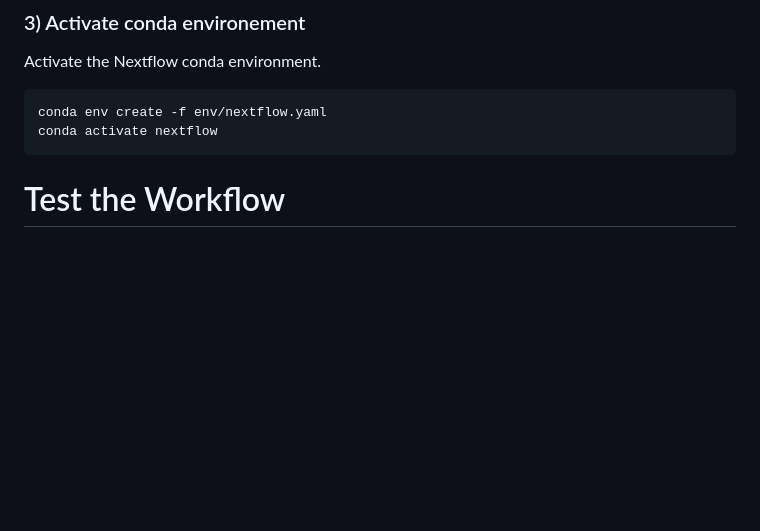
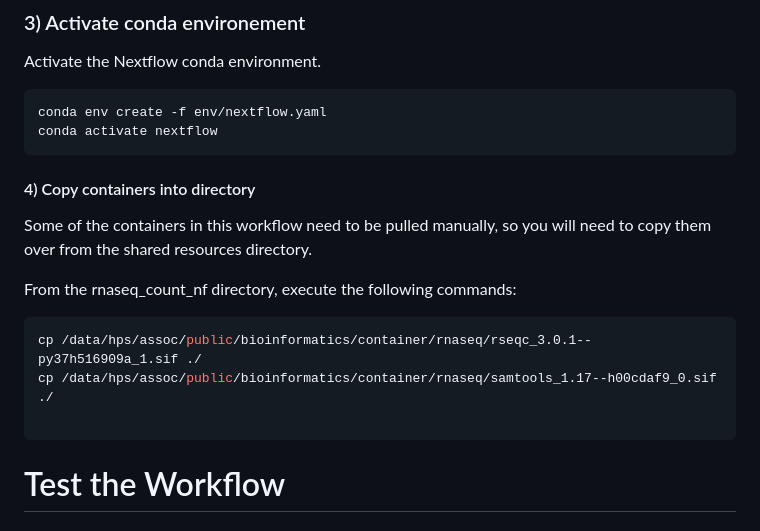
Before and after one commit to RSC-RP/rnaseq_count_nf, a Markdown page: workflow_docs/workflow_run.md, the part around one of its changes. Drawn GitHub-style; blank space fills up the shorter version.

Commit message:
added container info

````diff
--- a/workflow_docs/workflow_run.md
+++ b/workflow_docs/workflow_run.md
@@ -117,6 +117,18 @@ Activate the Nextflow conda environment.
 ``` bash
 conda env create -f env/nextflow.yaml
 conda activate nextflow
+```
+#### 4) Copy containers into directory
+
+Some of the containers in this workflow need to be pulled manually, so you
+will need to copy them over from the shared resources directory.
+
+From the rnaseq_count_nf directory, execute the following commands:
+
+``` bash
+cp /data/hps/assoc/public/bioinformatics/container/rnaseq/rseqc_3.0.1--py37h516909a_1.sif ./
+cp /data/hps/assoc/public/bioinformatics/container/rnaseq/samtools_1.17--h00cdaf9_0.sif ./
+
 ```
 
 # Test the Workflow
````
Also changed, not shown: other parts of workflow_docs/workflow_run.md (+6 -6 lines).
